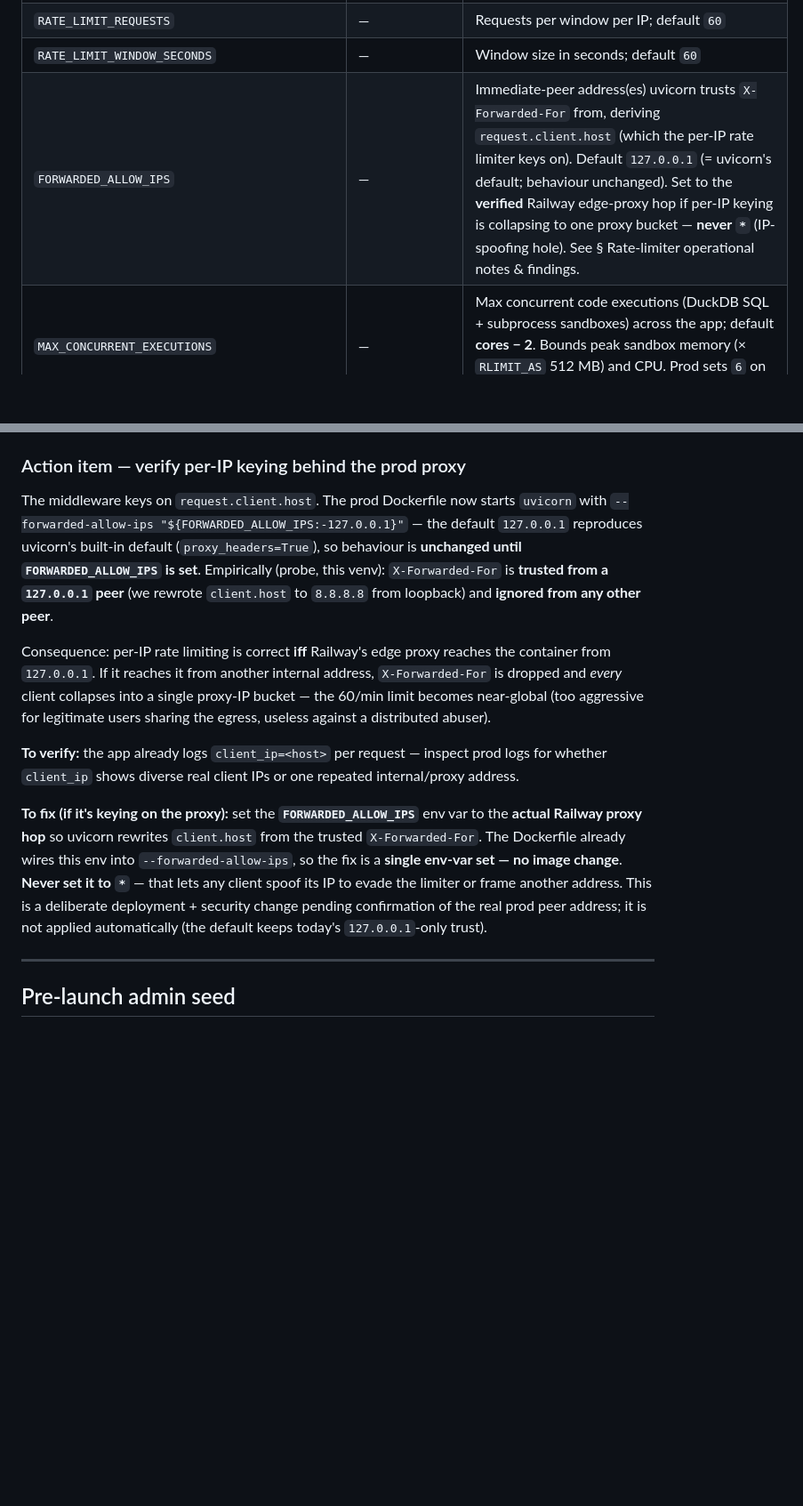
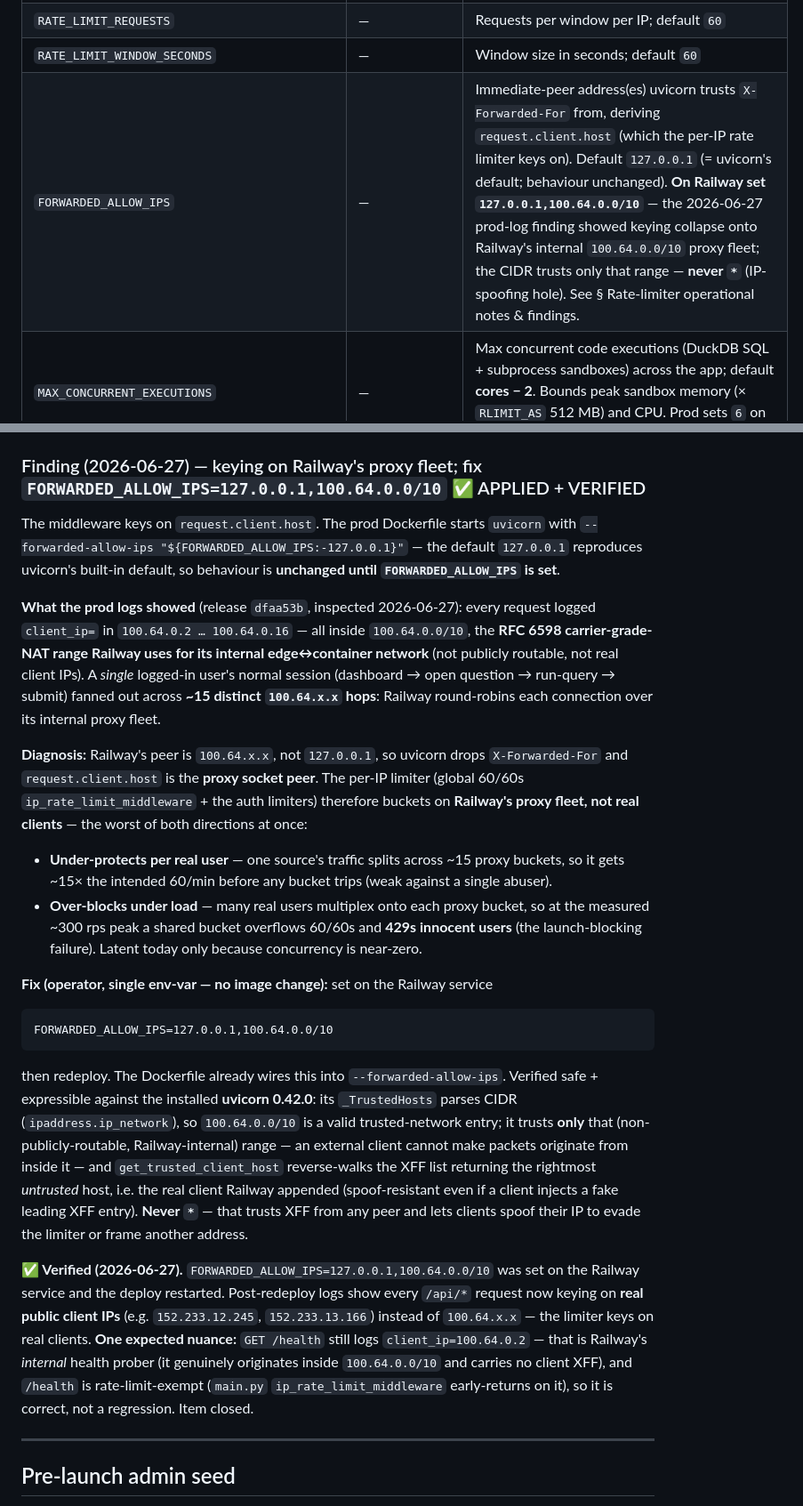
Before and after one commit to matt-srini/sql-interview-practice, a Markdown page: docs/deployment.md, 2 parts joined by grey strips. Shown at 89% size. GitHub-like rendering; blank space fills up the shorter version.

````diff
--- a/docs/deployment.md
+++ b/docs/deployment.md
@@ -272,7 +272,7 @@ The `FRONTEND_DIST_DIR` env var defaults to `/app/frontend/dist` inside the imag
 | `FRONTEND_DIST_DIR` | — | Path to built SPA assets; defaults to `../frontend/dist` |
 | `RATE_LIMIT_REQUESTS` | — | Requests per window per IP; default `60` |
 | `RATE_LIMIT_WINDOW_SECONDS` | — | Window size in seconds; default `60` |
-| `FORWARDED_ALLOW_IPS` | — | Immediate-peer address(es) uvicorn trusts `X-Forwarded-For` from, deriving `request.client.host` (which the per-IP rate limiter keys on). Default `127.0.0.1` (= uvicorn's default; behaviour unchanged). Set to the **verified** Railway edge-proxy hop if per-IP keying is collapsing to one proxy bucket — **never `*`** (IP-spoofing hole). See § Rate-limiter operational notes & findings. |
+| `FORWARDED_ALLOW_IPS` | — | Immediate-peer address(es) uvicorn trusts `X-Forwarded-For` from, deriving `request.client.host` (which the per-IP rate limiter keys on). Default `127.0.0.1` (= uvicorn's default; behaviour unchanged). **On Railway set `127.0.0.1,100.64.0.0/10`** — the 2026-06-27 prod-log finding showed keying collapse onto Railway's internal `100.64.0.0/10` proxy fleet; the CIDR trusts only that range — **never `*`** (IP-spoofing hole). See § Rate-limiter operational notes & findings. |
 | `MAX_CONCURRENT_EXECUTIONS` | — | Max concurrent code executions (DuckDB SQL + subprocess sandboxes) across the app; default **cores − 2**. Bounds peak sandbox memory (× `RLIMIT_AS` 512 MB) and CPU. Prod sets `6` on the 8-vCPU replica. See `backend/offload.py`. |
 | `MAX_CONCURRENT_HASHES` | — | Max concurrent password hashes (PBKDF2, ~22 ms/call) run off the event loop; default **cores − 1**. Kept **independent** of `MAX_CONCURRENT_EXECUTIONS` (auth hashing vs. sandbox execution are different resource classes). A latency-vs-throughput knob — lower it (e.g. `cores/2`) to protect bystander latency during an auth burst at the cost of burst-drain speed; see § Concurrency & scaling model. See `backend/offload.py` `run_blocking_hash`. |
 | `DB_POOL_SIZE` | — | Postgres connection pool size per replica; default `10` |
@@ -540,15 +540,25 @@ The per-IP limiter (`RATE_LIMIT_REQUESTS`/`RATE_LIMIT_WINDOW_SECONDS`, default 6
 - **In-memory fallback is single-replica-only, and enforced** — `create_rate_limiter` raises at startup in production if `REDIS_URL` is unset or Redis init fails. The process-local `InMemoryRateLimiter` is dev-only; across horizontal replicas it would be per-replica (ineffective as a global limit), so **`REDIS_URL` is mandatory in prod** (already in the required-env list above and the Tier-2 scaling row).
 - **Transient Redis errors fail gracefully, not as 500s** — `check_safe` fails open for the coarse IP + auth-baseline limiters and closed for the token-issue limiter (see `docs/backend.md`).
 
-### Action item — verify per-IP keying behind the prod proxy
+### Finding (2026-06-27) — keying on Railway's proxy fleet; fix `FORWARDED_ALLOW_IPS=127.0.0.1,100.64.0.0/10` ✅ APPLIED + VERIFIED
 
-The middleware keys on `request.client.host`. The prod Dockerfile now starts `uvicorn` with `--forwarded-allow-ips "${FORWARDED_ALLOW_IPS:-127.0.0.1}"` — the default `127.0.0.1` reproduces uvicorn's built-in default (`proxy_headers=True`), so behaviour is **unchanged until `FORWARDED_ALLOW_IPS` is set**. Empirically (probe, this venv): `X-Forwarded-For` is **trusted from a `127.0.0.1` peer** (we rewrote `client.host` to `8.8.8.8` from loopback) and **ignored from any other peer**.
+The middleware keys on `request.client.host`. The prod Dockerfile starts `uvicorn` with `--forwarded-allow-ips "${FORWARDED_ALLOW_IPS:-127.0.0.1}"` — the default `127.0.0.1` reproduces uvicorn's built-in default, so behaviour is **unchanged until `FORWARDED_ALLOW_IPS` is set**.
 
-Consequence: per-IP rate limiting is correct **iff** Railway's edge proxy reaches the container from `127.0.0.1`. If it reaches it from another internal address, `X-Forwarded-For` is dropped and *every* client collapses into a single proxy-IP bucket — the 60/min limit becomes near-global (too aggressive for legitimate users sharing the egress, useless against a distributed abuser).
+**What the prod logs showed** (release `dfaa53b`, inspected 2026-06-27): every request logged `client_ip=` in `100.64.0.2 … 100.64.0.16` — all inside `100.64.0.0/10`, the **RFC 6598 carrier-grade-NAT range Railway uses for its internal edge↔container network** (not publicly routable, not real client IPs). A *single* logged-in user's normal session (dashboard → open question → run-query → submit) fanned out across **~15 distinct `100.64.x.x` hops**: Railway round-robins each connection over its internal proxy fleet.
 
-**To verify:** the app already logs `client_ip=<host>` per request — inspect prod logs for whether `client_ip` shows diverse real client IPs or one repeated internal/proxy address.
+**Diagnosis:** Railway's peer is `100.64.x.x`, not `127.0.0.1`, so uvicorn drops `X-Forwarded-For` and `request.client.host` is the **proxy socket peer**. The per-IP limiter (global 60/60s `ip_rate_limit_middleware` + the auth limiters) therefore buckets on **Railway's proxy fleet, not real clients** — the worst of both directions at once:
+- **Under-protects per real user** — one source's traffic splits across ~15 proxy buckets, so it gets ~15× the intended 60/min before any bucket trips (weak against a single abuser).
+- **Over-blocks under load** — many real users multiplex onto each proxy bucket, so at the measured ~300 rps peak a shared bucket overflows 60/60s and **429s innocent users** (the launch-blocking failure). Latent today only because concurrency is near-zero.
 
-**To fix (if it's keying on the proxy):** set the **`FORWARDED_ALLOW_IPS`** env var to the **actual Railway proxy hop** so uvicorn rewrites `client.host` from the trusted `X-Forwarded-For`. The Dockerfile already wires this env into `--forwarded-allow-ips`, so the fix is a **single env-var set — no image change**. **Never set it to `*`** — that lets any client spoof its IP to evade the limiter or frame another address. This is a deliberate deployment + security change pending confirmation of the real prod peer address; it is not applied automatically (the default keeps today's `127.0.0.1`-only trust).
+**Fix (operator, single env-var — no image change):** set on the Railway service
+
+```
+FORWARDED_ALLOW_IPS=127.0.0.1,100.64.0.0/10
+```
+
+then redeploy. The Dockerfile already wires this into `--forwarded-allow-ips`. Verified safe + expressible against the installed **uvicorn 0.42.0**: its `_TrustedHosts` parses CIDR (`ipaddress.ip_network`), so `100.64.0.0/10` is a valid trusted-network entry; it trusts **only** that (non-publicly-routable, Railway-internal) range — an external client cannot make packets originate from inside it — and `get_trusted_client_host` reverse-walks the XFF list returning the rightmost *untrusted* host, i.e. the real client Railway appended (spoof-resistant even if a client injects a fake leading XFF entry). **Never `*`** — that trusts XFF from any peer and lets clients spoof their IP to evade the limiter or frame another address.
+
+**✅ Verified (2026-06-27).** `FORWARDED_ALLOW_IPS=127.0.0.1,100.64.0.0/10` was set on the Railway service and the deploy restarted. Post-redeploy logs show every `/api/*` request now keying on **real public client IPs** (e.g. `152.233.12.245`, `152.233.13.166`) instead of `100.64.x.x` — the limiter keys on real clients. **One expected nuance:** `GET /health` still logs `client_ip=100.64.0.2` — that is Railway's *internal* health prober (it genuinely originates inside `100.64.0.0/10` and carries no client XFF), and `/health` is rate-limit-exempt (`main.py` `ip_rate_limit_middleware` early-returns on it), so it is correct, not a regression. Item closed.
 
 ---
 
````
Also changed, not shown: TODO.md (+17 -8 lines).
